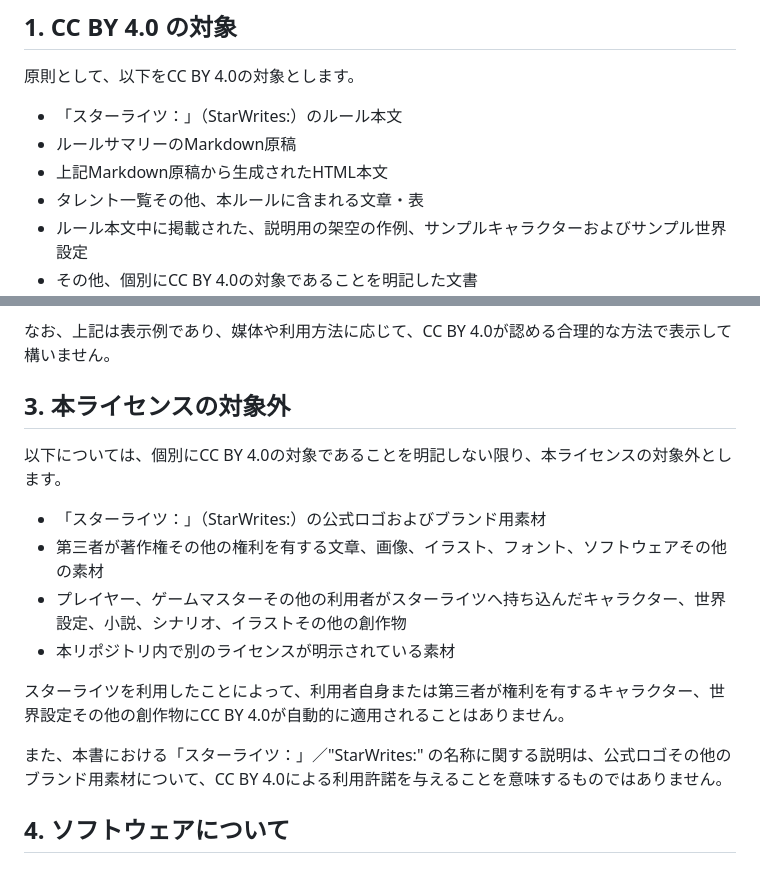
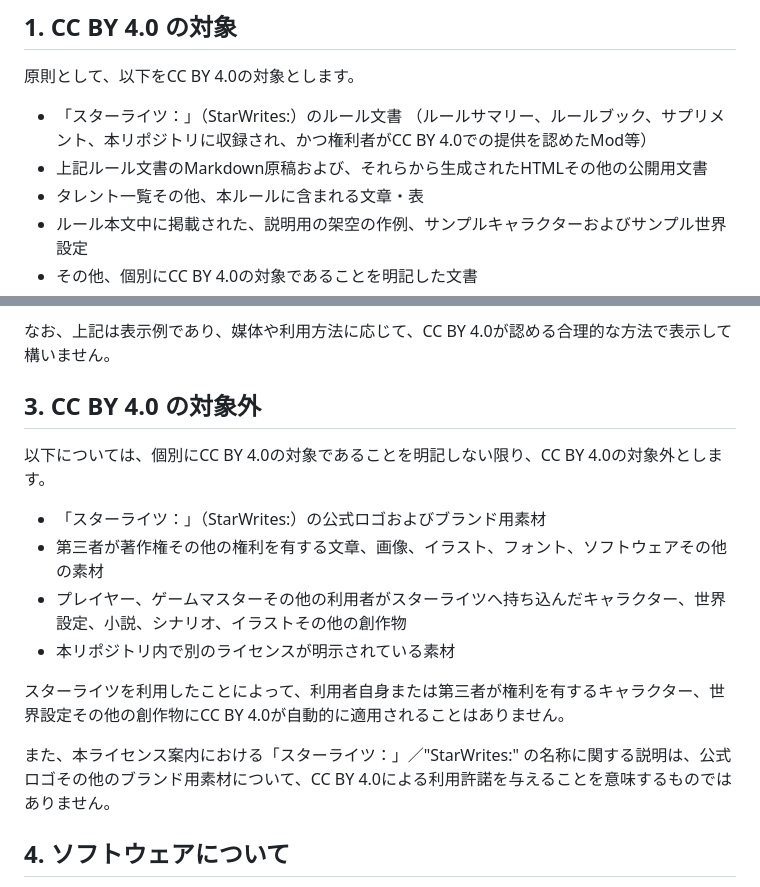
Before and after one commit to Sakura-Elf/starwrites, a Markdown page: LICENSE-NOTICE.md, 2 parts joined by grey strips. GitHub-like rendering.

Commit message:
Clarify CC BY 4.0 license terms in LICENSE-NOTICE.md
Updated the language in the CC BY 4.0 section to clarify the scope of the license and its exclusions.

```diff
--- a/LICENSE-NOTICE.md
+++ b/LICENSE-NOTICE.md
@@ -20,9 +20,9 @@ https://creativecommons.org/licenses/by/4.0/
 
 原則として、以下をCC BY 4.0の対象とします。
 
-- 「スターライツ：」（StarWrites:）のルール本文
-- ルールサマリーのMarkdown原稿
-- 上記Markdown原稿から生成されたHTML本文
+- 「スターライツ：」（StarWrites:）のルール文書
+  （ルールサマリー、ルールブック、サプリメント、本リポジトリに収録され、かつ権利者がCC BY 4.0での提供を認めたMod等）
+- 上記ルール文書のMarkdown原稿および、それらから生成されたHTMLその他の公開用文書
 - タレント一覧その他、本ルールに含まれる文章・表
 - ルール本文中に掲載された、説明用の架空の作例、サンプルキャラクターおよびサンプル世界設定
 - その他、個別にCC BY 4.0の対象であることを明記した文書
@@ -53,9 +53,9 @@ https://creativecommons.org/licenses/by/4.0/
 
 なお、上記は表示例であり、媒体や利用方法に応じて、CC BY 4.0が認める合理的な方法で表示して構いません。
 
-## 3. 本ライセンスの対象外
+## 3. CC BY 4.0 の対象外
 
-以下については、個別にCC BY 4.0の対象であることを明記しない限り、本ライセンスの対象外とします。
+以下については、個別にCC BY 4.0の対象であることを明記しない限り、CC BY 4.0の対象外とします。
 
 - 「スターライツ：」（StarWrites:）の公式ロゴおよびブランド用素材
 - 第三者が著作権その他の権利を有する文章、画像、イラスト、フォント、ソフトウェアその他の素材
@@ -64,7 +64,7 @@ https://creativecommons.org/licenses/by/4.0/
 
 スターライツを利用したことによって、利用者自身または第三者が権利を有するキャラクター、世界設定その他の創作物にCC BY 4.0が自動的に適用されることはありません。
 
-また、本書における「スターライツ：」／"StarWrites:" の名称に関する説明は、公式ロゴその他のブランド用素材について、CC BY 4.0による利用許諾を与えることを意味するものではありません。
+また、本ライセンス案内における「スターライツ：」／"StarWrites:" の名称に関する説明は、公式ロゴその他のブランド用素材について、CC BY 4.0による利用許諾を与えることを意味するものではありません。
 
 ## 4. ソフトウェアについて
 
```
